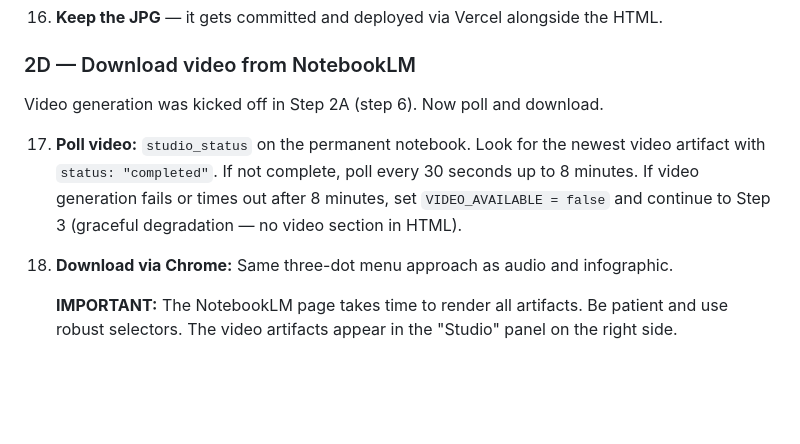
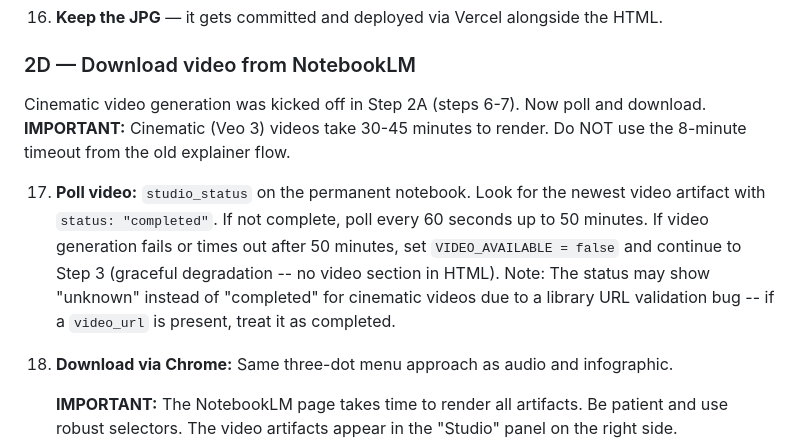
Before and after one commit to Saffaboy83/koda-digest, a Markdown page: SKILL-updated.md, the part around the change. Rendered like a GitHub page; blank space fills up the shorter version.

Commit message:
fix: update video poll timeout to 50 min for cinematic Veo 3 in SKILL step 2D

```diff
--- a/SKILL-updated.md
+++ b/SKILL-updated.md
@@ -329,12 +329,16 @@ elements don't follow. Serving from Vercel directly is the only reliable cross-d
 
 ### 2D — Download video from NotebookLM
 
-Video generation was kicked off in Step 2A (step 6). Now poll and download.
+Cinematic video generation was kicked off in Step 2A (steps 6-7). Now poll and download.
+**IMPORTANT:** Cinematic (Veo 3) videos take 30-45 minutes to render. Do NOT use the
+8-minute timeout from the old explainer flow.
 
 17. **Poll video:** `studio_status` on the permanent notebook. Look for the newest video artifact
-    with `status: "completed"`. If not complete, poll every 30 seconds up to 8 minutes.
-    If video generation fails or times out after 8 minutes, set `VIDEO_AVAILABLE = false`
-    and continue to Step 3 (graceful degradation — no video section in HTML).
+    with `status: "completed"`. If not complete, poll every 60 seconds up to 50 minutes.
+    If video generation fails or times out after 50 minutes, set `VIDEO_AVAILABLE = false`
+    and continue to Step 3 (graceful degradation -- no video section in HTML).
+    Note: The status may show "unknown" instead of "completed" for cinematic videos due to
+    a library URL validation bug -- if a `video_url` is present, treat it as completed.
 
 18. **Download via Chrome:** Same three-dot menu approach as audio and infographic.
 
```
